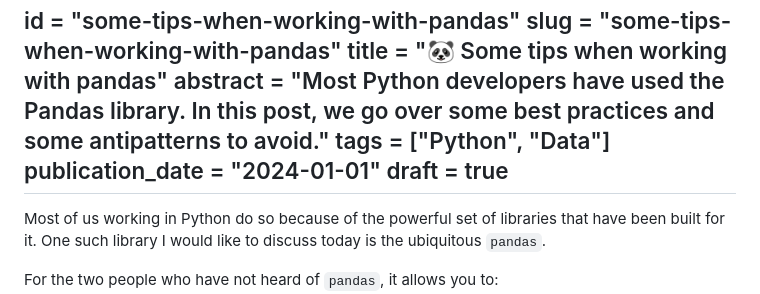
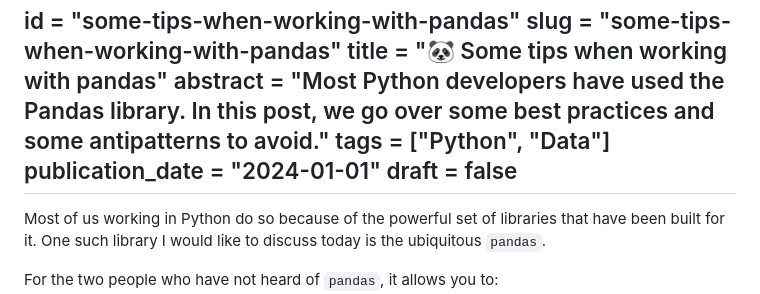
Before and after one commit to maxime-filippini/maximefilippini.me, a Markdown page: posts/some-tips-when-working-with-pandas.md, the part around the change. Drawn GitHub-style.

Commit message:
Update some-tips-when-working-with-pandas.md
Make the post non-draft

```diff
--- a/posts/some-tips-when-working-with-pandas.md
+++ b/posts/some-tips-when-working-with-pandas.md
@@ -5,7 +5,7 @@ title = "🐼 Some tips when working with pandas"
 abstract = "Most Python developers have used the Pandas library. In this post, we go over some best practices and some antipatterns to avoid."
 tags = ["Python", "Data"]
 publication_date = "2024-01-01"
-draft = true
+draft = false
 ---
 
 Most of us working in Python do so because of the powerful set of libraries that have been built for it. One such library I would like to discuss today is the ubiquitous `pandas`.
```
